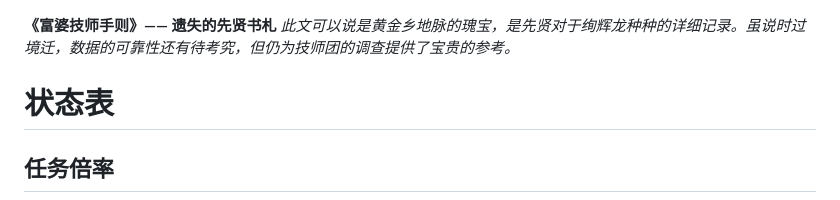
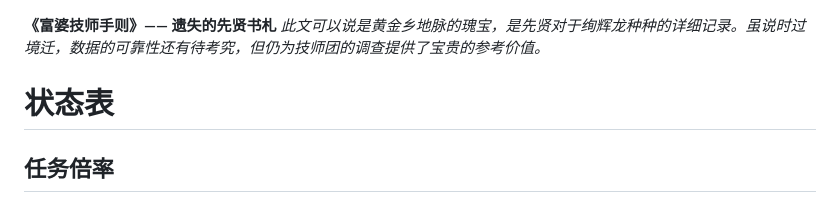
Before and after one commit to tribleice/kulve_Torath-wiki, a Markdown page: README.md, the part around the change. Drawn GitHub-style.

```diff
--- a/README.md
+++ b/README.md
@@ -1,6 +1,6 @@
 **<head>《富婆技师手则》—— 遗失的先贤书札</head>**
 </br>
-_此文可以说是黄金乡地脉的瑰宝，是先贤对于绚辉龙种种的详细记录。虽说时过境迁，数据的可靠性还有待考究，但仍为技师团的调查提供了宝贵的参考。_
+_此文可以说是黄金乡地脉的瑰宝，是先贤对于绚辉龙种种的详细记录。虽说时过境迁，数据的可靠性还有待考究，但仍为技师团的调查提供了宝贵的参考价值。_
 </br>
 
 # 状态表
```
